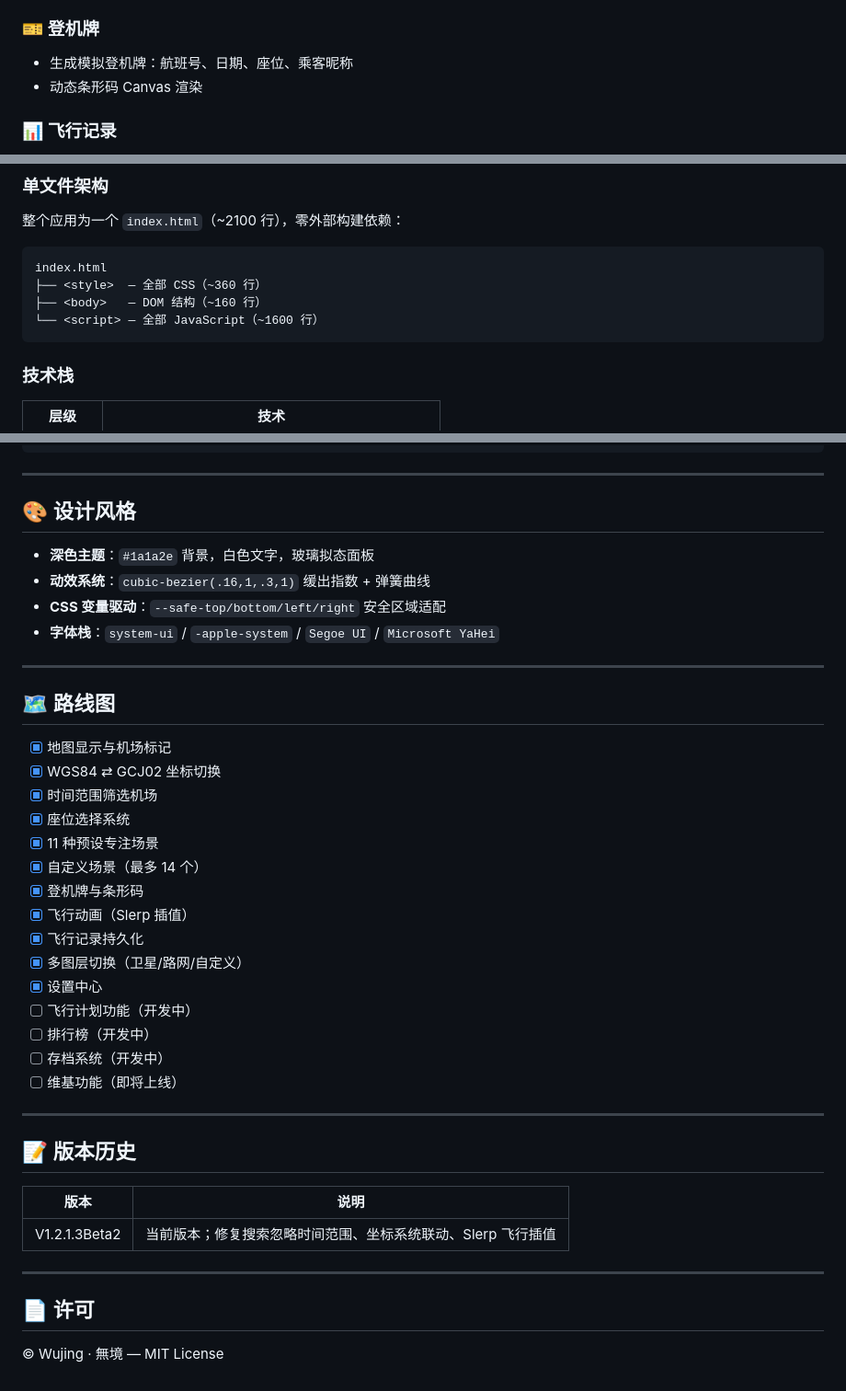
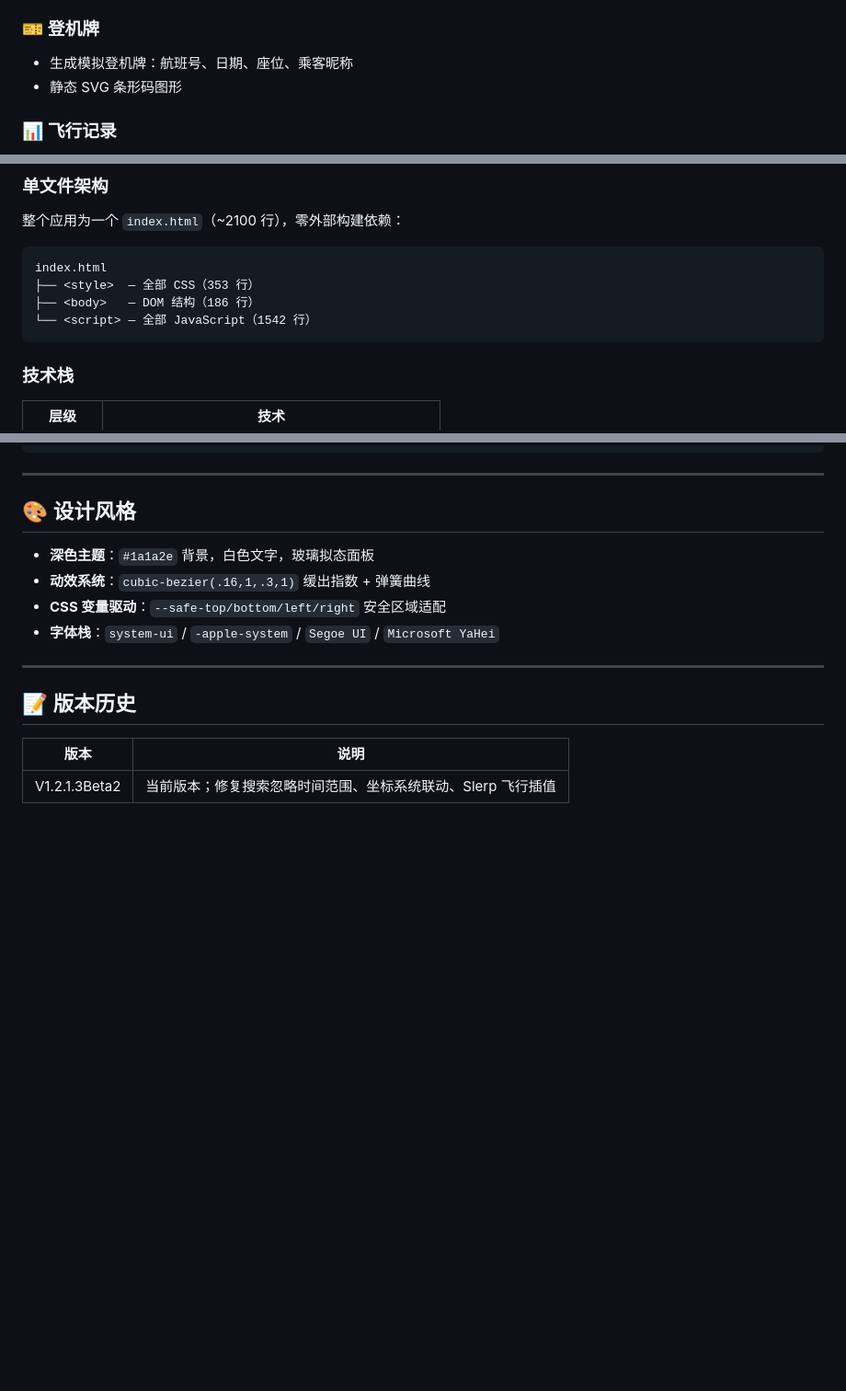
Before and after one commit to Jing494/airplane, a Markdown page: README.md, 3 parts joined by grey strips. Shown at 92% size. GitHub-like rendering; blank space fills up the shorter version.

````diff
--- a/README.md
+++ b/README.md
@@ -42,7 +41,7 @@
 
 ### 🎫 登机牌
 - 生成模拟登机牌：航班号、日期、座位、乘客昵称
-- 动态条形码 Canvas 渲染
+- 静态 SVG 条形码图形
 
 ### 📊 飞行记录
 - 自动保存每次飞行记录（最多 100 条）
@@ -106,9 +105,9 @@ python3 -m http.server 8080
 
 ```
 index.html
-├── <style>  — 全部 CSS（~360 行）
-├── <body>   — DOM 结构（~160 行）
-└── <script> — 全部 JavaScript（~1600 行）
+├── <style>  — 全部 CSS（353 行）
+├── <body>   — DOM 结构（186 行）
+└── <script> — 全部 JavaScript（1542 行）
 ```
 
 ### 技术栈
@@ -208,34 +207,8 @@ airplane/
 
 ---
 
-## 🗺️ 路线图
-
-- [x] 地图显示与机场标记
-- [x] WGS84 ⇄ GCJ02 坐标切换
-- [x] 时间范围筛选机场
-- [x] 座位选择系统
-- [x] 11 种预设专注场景
-- [x] 自定义场景（最多 14 个）
-- [x] 登机牌与条形码
-- [x] 飞行动画（Slerp 插值）
-- [x] 飞行记录持久化
-- [x] 多图层切换（卫星/路网/自定义）
-- [x] 设置中心
-- [ ] 飞行计划功能（开发中）
-- [ ] 排行榜（开发中）
-- [ ] 存档系统（开发中）
-- [ ] 维基功能（即将上线）
-
----
-
 ## 📝 版本历史
 
 | 版本 | 说明 |
 |------|------|
 | V1.2.1.3Beta2 | 当前版本；修复搜索忽略时间范围、坐标系统联动、Slerp 飞行插值 |
-
----
-
-## 📄 许可
-
-© Wujing · 無境 — MIT License
````
Also changed, not shown: other parts of README.md (+1 -2 lines), CodeWiki.md (+27 -22 lines).
